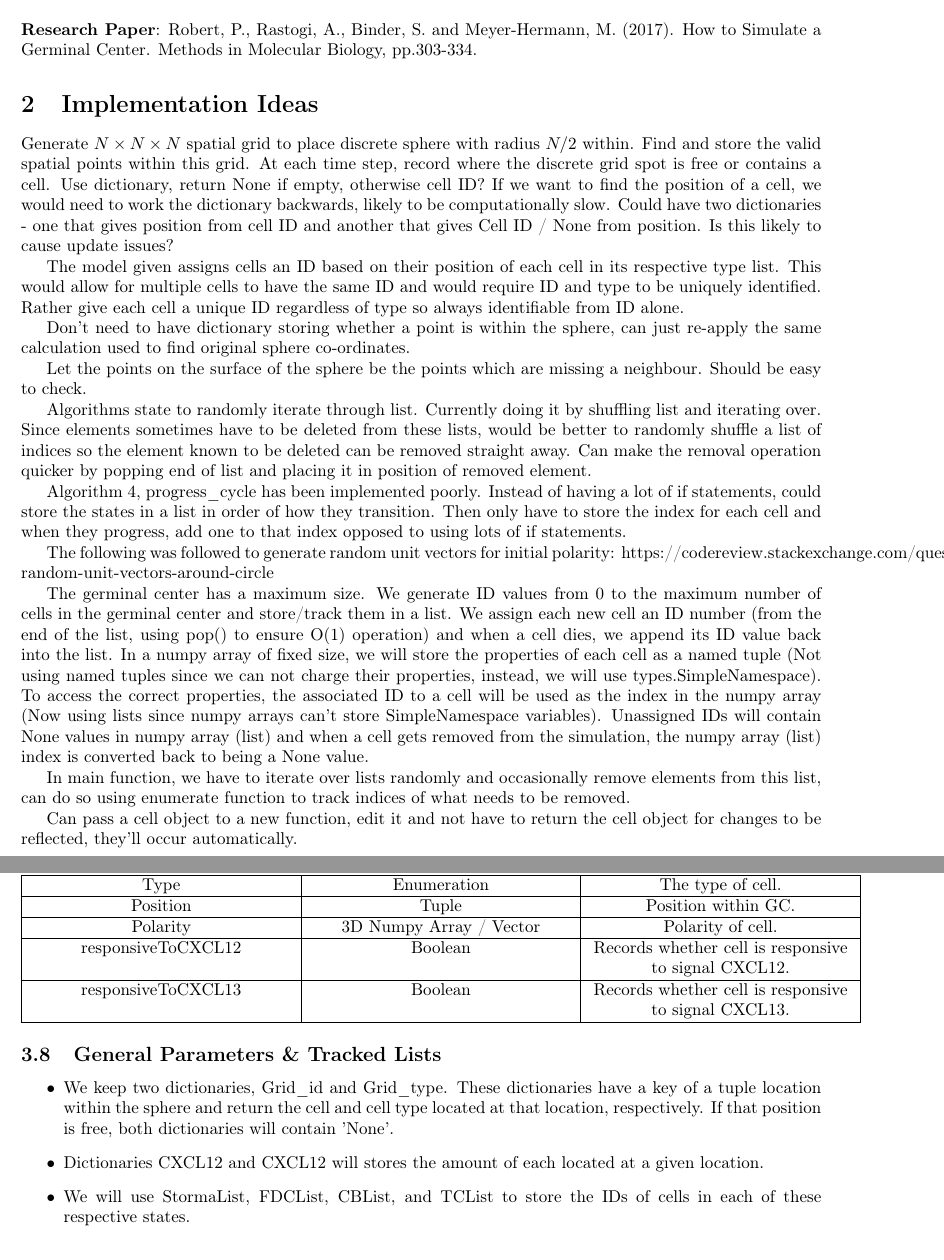
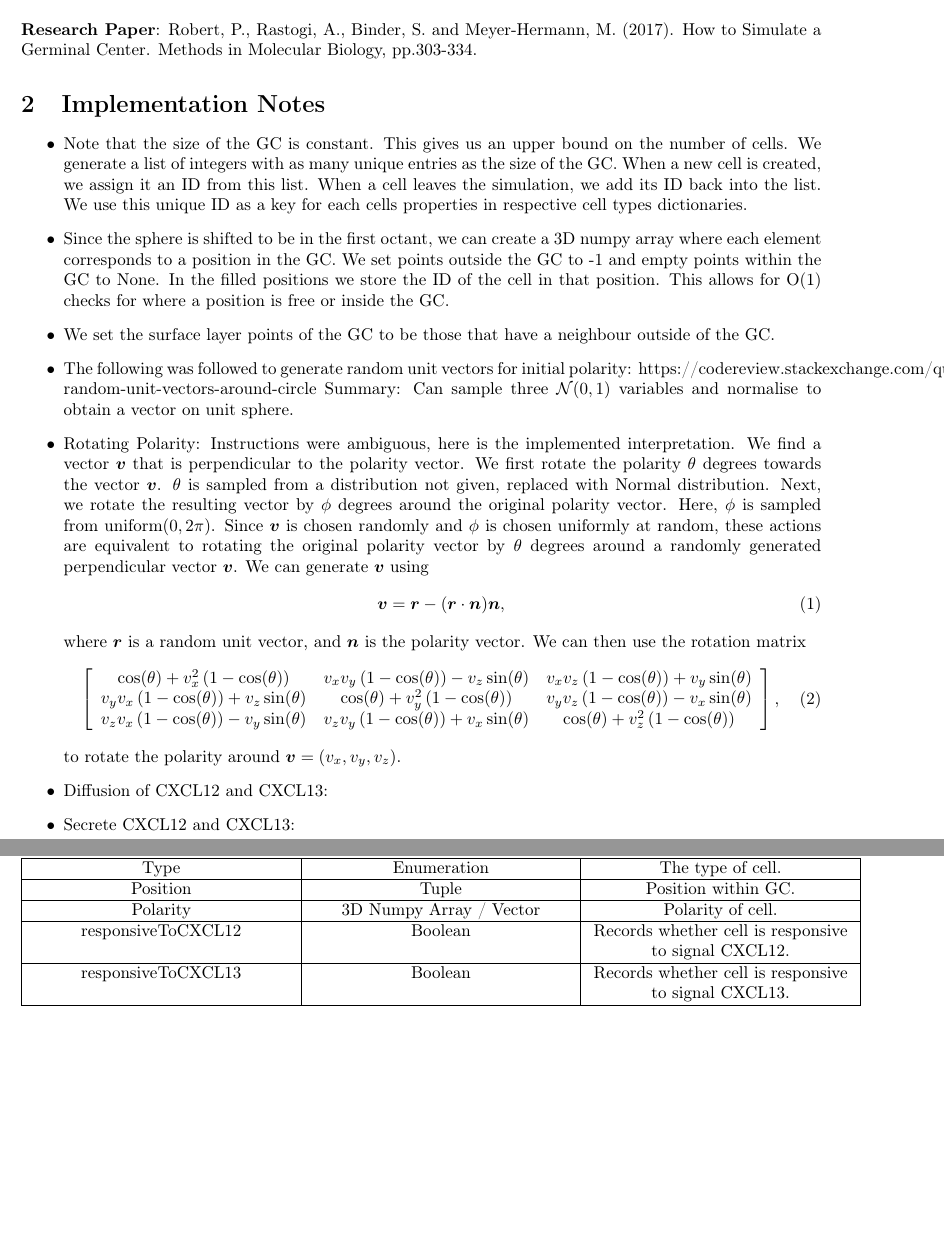
Before and after one commit to JTSkorik/Germinal-Center, a LaTeX document (Documentation/Notes.tex): two parts of pages 2 and 5 of 6, joined at a grey line, cut so that both start at the same text, the shorter picture padded with empty space. Compiled offline with pdfLaTeX.

Commit message:
Lost commits from laptop reset
Forgot to push prior to resetting laptop, only minor modifications were made.

```diff
--- a/Documentation/Notes.tex
+++ b/Documentation/Notes.tex
@@ -7,6 +7,7 @@
 \usepackage{amstext}
 \usepackage{array}
 \usepackage{tabularx}
+\usepackage{bm}
 
 \newcolumntype{C}[1]{>{\centering\arraybackslash}p{#1}}
 \geometry{verbose,tmargin=1in,bmargin=1in,lmargin=1in,rmargin=1in}
@@ -23,29 +24,48 @@
 \textbf{Research Paper}: Robert, P., Rastogi, A., Binder, S. and Meyer-Hermann, M. (2017). How to Simulate a Germinal Center. Methods in Molecular Biology, pp.303-334.
 
 
-\section{Implementation Ideas}
-
-Generate $N\times N\times N$ spatial grid to place discrete sphere with radius $N/2$ within. Find and store the valid spatial points within this grid. At each time step, record where the discrete grid spot is free or contains a cell. Use dictionary, return None if empty, otherwise cell ID? If we want to find the position of a cell, we would need to work the dictionary backwards, likely to be computationally slow. Could have two dictionaries - one that gives position from cell ID and another that gives Cell ID / None from position. Is this likely to cause update issues?
-
-The model given assigns cells an ID based on their position of each cell in its respective type list. This would allow for multiple cells to have the same ID and would require ID and type to be uniquely identified. Rather give each cell a unique ID regardless of type so always identifiable from ID alone.
-
-Don't need to have dictionary storing whether a point is within the sphere, can just re-apply the same calculation used to find original sphere co-ordinates.
-
-Let the points on the surface of the sphere be the points which are missing a neighbour. Should be easy to check.
-
-Algorithms state to randomly iterate through list. Currently doing it by shuffling list and iterating over. Since elements sometimes have to be deleted from these lists, would be better to randomly shuffle a list of indices so the element known to be deleted can be removed straight away. Can make the removal operation quicker by popping end of list and placing it in position of removed element.
-
-Algorithm 4, progress\_cycle has been implemented poorly. Instead of having a lot of if statements, could store the states in a list in order of how they transition. Then only have to store the index for each cell and when they progress, add one to that index opposed to using lots of if statements.
-
-The following was followed to generate random unit vectors for initial polarity: https://codereview.stackexchange.com/questions/77927/generate-random-unit-vectors-around-circle
-
-The germinal center has a maximum size. We generate ID values from 0 to the maximum number of cells in the germinal center and store/track them in a list. We assign each new cell an ID number (from the end of the list, using pop() to ensure O(1) operation) and when a cell dies, we append its ID value back into the list. In a numpy array of fixed size, we will store the properties of each cell as a named tuple (Not using named tuples since we can not charge their properties, instead, we will use types.SimpleNamespace). To access the correct properties, the associated ID to a cell will be used as the index in the numpy array (Now using lists since numpy arrays can't store SimpleNamespace variables). Unassigned IDs will contain None values in numpy array (list) and when a cell gets removed from the simulation, the numpy array (list) index is converted back to being a None value.
-
-In main function, we have to iterate over lists randomly and occasionally remove elements from this list, can do so using enumerate function to track indices of what needs to be removed.
-
-Can pass a cell object to a new function, edit it and not have to return the cell object for changes to be reflected, they'll occur automatically.
+\section{Implementation Notes}
+\begin{itemize}
 
 
+\item Note that the size of the GC is constant. This gives us an upper bound on the number of cells. We generate a list of integers with as many unique entries as the size of the GC. When a new cell is created, we assign it an ID from this list. When a cell leaves the simulation, we add its ID back into the list. We use this unique ID as a key for each cells properties in respective cell types dictionaries.
+
+\item Since the sphere is shifted to be in the first octant, we can create a 3D numpy array where each element corresponds to a position in the GC. We set points outside the GC to -1 and empty points within the GC to None. In the filled positions we store the ID of the cell in that position. This allows for O(1) checks for where a position is free or inside the GC.
+
+\item We set the surface layer points of the GC to be those that have a neighbour outside of the GC.
+
+\item The following was followed to generate random unit vectors for initial polarity: https://codereview.stackexchange.com/questions/77927/generate-random-unit-vectors-around-circle
+Summary: Can sample three $\mathcal{N}(0,1)$ variables and normalise to obtain a vector on unit sphere.
+
+\item Rotating Polarity: Instructions were ambiguous, here is the implemented interpretation. We find a vector $\bm{v}$ that is perpendicular to the polarity vector. We first rotate the polarity $\theta$ degrees towards the vector $\bm{v}$. $\theta$ is sampled from a distribution not given, replaced with Normal distribution. Next, we rotate the resulting vector by $\phi$ degrees around the original polarity vector. Here, $\phi$ is sampled from uniform$(0,2\pi)$. Since $\bm{v}$ is chosen randomly and $\phi$ is chosen uniformly at random, these actions are equivalent to rotating the original polarity vector by $\theta$ degrees around a randomly generated perpendicular vector $\bm{v}$. We can generate $\bm{v}$ using
+\begin{equation}
+\bm{v}=\bm{r} - (\bm{r}\cdot\bm{n})\bm{n},
+\end{equation}
+where $\bm{r}$ is a random unit vector, and $\bm{n}$ is the polarity vector. We can then use the rotation matrix
+\begin{equation}
+\left[\begin{array}{ccc}
+\cos(\theta)+v_{x}^{2}\left(1-\cos(\theta)\right) & v_{x}v_{y}\left(1-\cos(\theta)\right)-v_{z}\sin(\theta) & v_{x}v_{z}\left(1-\cos(\theta)\right)+v_{y}\sin(\theta)\\
+v_{y}v_{x}\left(1-\cos(\theta)\right)+v_{z}\sin(\theta) & \cos(\theta)+v_{y}^{2}\left(1-\cos(\theta)\right) & v_{y}v_{z}\left(1-\cos(\theta)\right)-v_{x}\sin(\theta)\\
+v_{z}v_{x}\left(1-\cos(\theta)\right)-v_{y}\sin(\theta) & v_{z}v_{y}\left(1-\cos(\theta)\right)+v_{x}\sin(\theta) & \cos(\theta)+v_{z}^{2}\left(1-\cos(\theta)\right)
+\end{array}\right],
+\end{equation}
+to rotate the polarity around $\bm{v}=(v_x, v_y, v_z)$.
+
+\item Diffusion of CXCL12 and CXCL13:
+
+
+\item Secrete CXCL12 and CXCL13:
+
+
+
+
+
+
+
+
+
+
+\end{itemize}
 
 \newpage
 \section{Parameters for each Cell}
@@ -294,17 +314,7 @@ responsiveToCXCL13 & Boolean & Records whether cell is responsive to signal CXCL
 \end{center}
 
 
-\subsection{General Parameters \& Tracked Lists}
-\begin{itemize}
-
-\item We keep two dictionaries, Grid\_id and Grid\_type. These dictionaries have a key of a tuple location within the sphere and return the cell and cell type located at that location, respectively. If that position is free, both dictionaries will contain 'None'.
-
-\item Dictionaries CXCL12 and CXCL12 will stores the amount of each located at a given location.
-
-\item We will use StormaList, FDCList, CBList, and TCList to store the IDs of cells in each of these respective states.
-
-\end{itemize}
-
+\newpage
 \section{Definitions \& Terms.}
 
 \begin{itemize}
```
Also changed, not shown: Documentation/notes.pdf, 2 other files.
